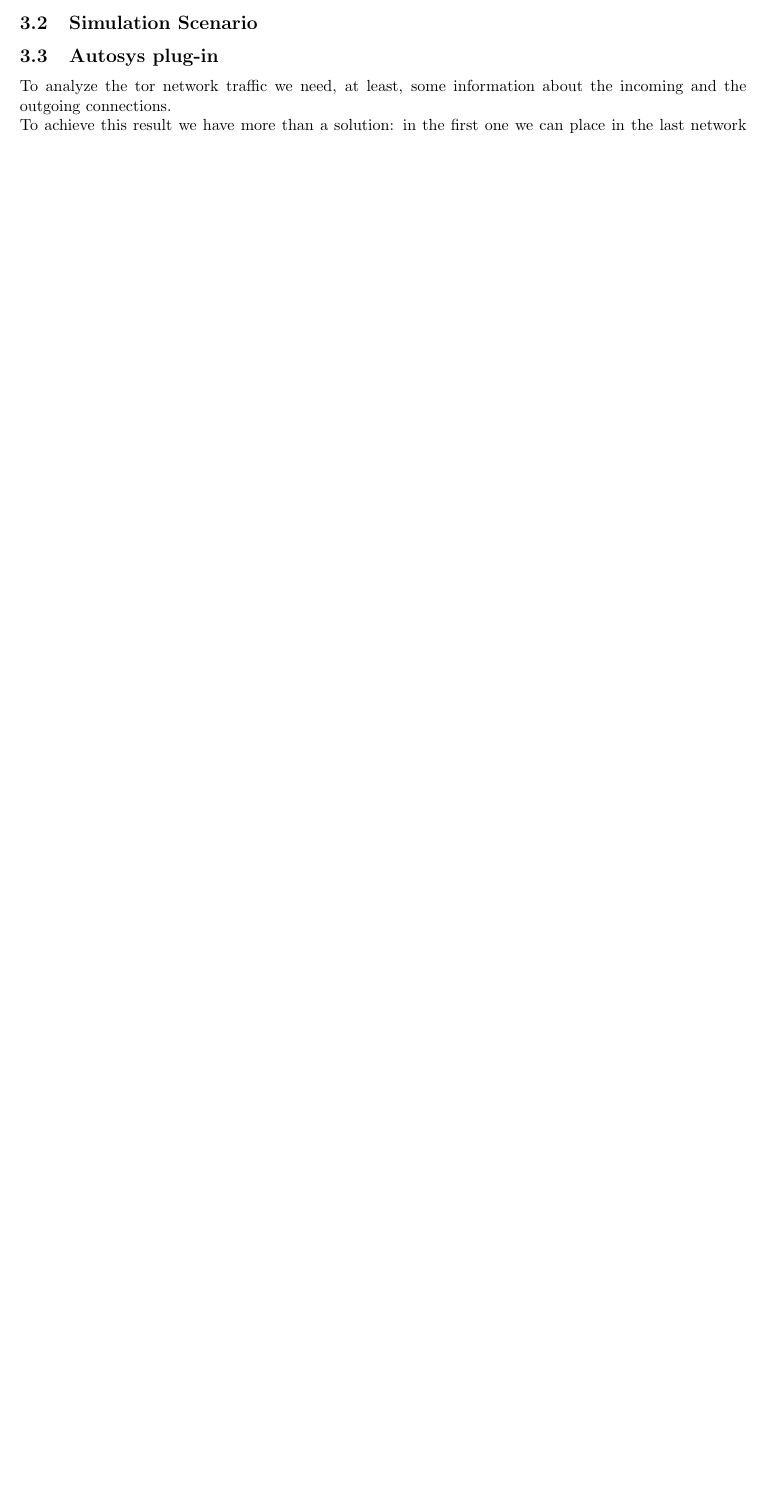
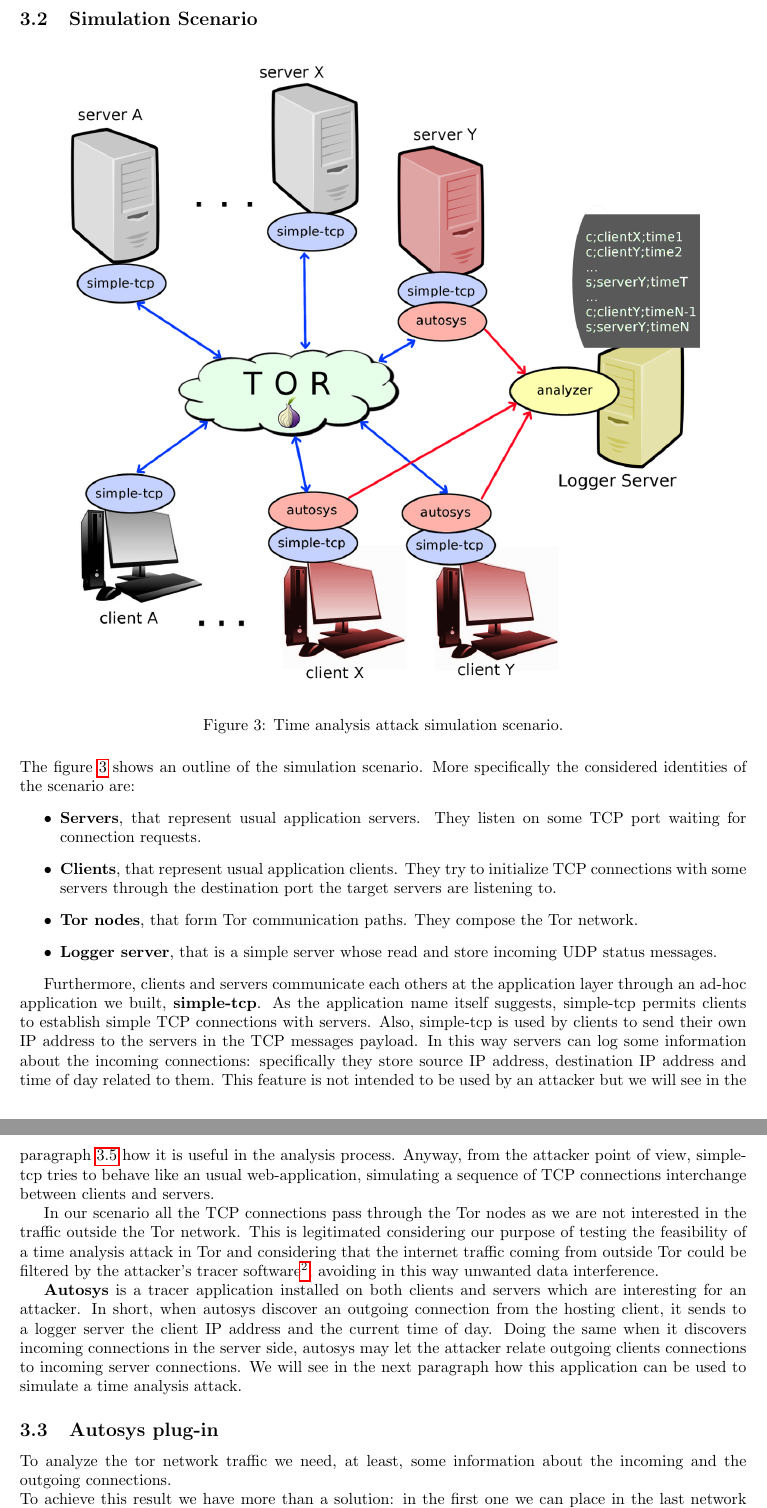
Before and after one commit to Security-Simulation/shadow-tor-eavesdropping-plugins, a LaTeX paper (Documentation/report/report.tex, which reads Documentation/report/core/simulation.tex): part of page 4 of 6 before the commit and two parts of pages 5 and 6 of 8 after it, the two joined at a grey line, cut so that both start at the same text, the shorter picture padded with empty space. Compiled offline with pdfLaTeX.

Commit message:
scenario reporting

```diff
--- a/Documentation/report/core/simulation.tex
+++ b/Documentation/report/core/simulation.tex
@@ -57,7 +57,61 @@ the attack scenario will be illustrated in the next paragraphs.
 %TODO: find some pictures
 \subsection{Simulation Scenario}
 %TODO: un bello schema con i nodi e i relativi plug-in
+\begin{figure}[H]
+    \centering
+    \includegraphics[scale=0.33]{scenario.png}
+    \caption{Time analysis attack simulation scenario.}
+    \label{fig:scenario}
+\end{figure}
 
+The figure \ref{fig:scenario} shows an outline of the simulation
+scenario. More specifically the considered identities of the scenario are:
+\begin{itemize}
+	\item \textbf{Servers}, that represent usual application servers.
+They listen on some TCP port waiting for connection requests.
+	\item \textbf{Clients}, that represent usual application clients.
+They try to initialize TCP connections with some servers through the
+destination port the target servers are listening to.
+	\item \textbf{Tor nodes}, that form Tor communication paths. They
+compose the Tor network.
+	\item \textbf{Logger server}, that is a simple server whose read
+and store incoming UDP status messages.
+\end{itemize}
+
+Furthermore, clients and servers communicate each others at the application layer
+through an ad-hoc application we built, \textbf{simple-tcp}. As the
+application name itself suggests, simple-tcp permits clients to
+establish simple TCP connections with servers. Also, simple-tcp is used
+by clients to send their own IP address to the servers in the TCP
+messages payload.
+In this way servers can log some information about the incoming connections:
+specifically they store source IP address,
+destination IP address and time of day related to them.
+This feature is not intended to be used by an attacker but
+we will see in the paragraph \ref{subsec:simpletcp} how
+it is useful in the analysis process. Anyway, from the attacker point of
+view, simple-tcp tries to behave like an usual web-application,
+simulating a sequence of TCP connections interchange between clients and
+servers.
+
+In our scenario all the TCP connections pass through the Tor
+nodes as we are not interested in the traffic outside the Tor network.
+This is legitimated considering our purpose of testing the feasibility of a time analysis
+attack in Tor and considering that the internet traffic coming from
+outside Tor could be filtered by the attacker's tracer
+software\footnote{The Tor exit nodes list is public\cite{toroverview}.}, avoiding in this
+way unwanted data interference.
+
+\textbf{Autosys} is a tracer application installed on both clients and
+servers which are interesting for an attacker.
+In short, when autosys discover an outgoing connection from the
+hosting client, it sends to a logger server the client IP address and
+the current time of day. Doing the same when it discovers incoming
+connections in the server side, autosys may let the attacker relate outgoing
+clients connections
+ to incoming server connections. We will see in the next
+paragraph how this application can be used to simulate a time analysis
+attack.
 \subsection{Autosys plug-in}
 To analyze the tor network traffic we need, at least, some information about
 the incoming and the outgoing connections.\\
```
Also changed, not shown: Documentation/report/core/bibliog.bib (+4 -1 lines), Documentation/report/report.pdf, Documentation/report/scenario.png (added), Documentation/report/core/simulation.tex (1 more changed lines).
